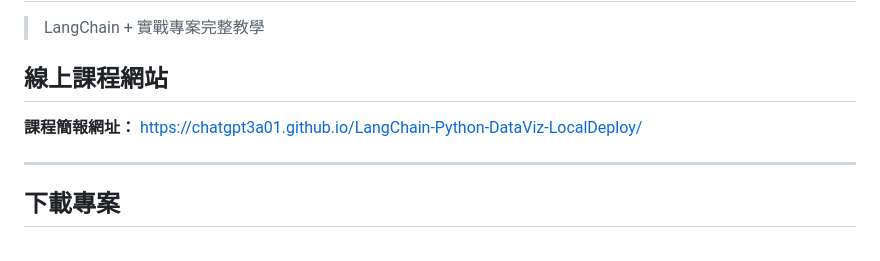
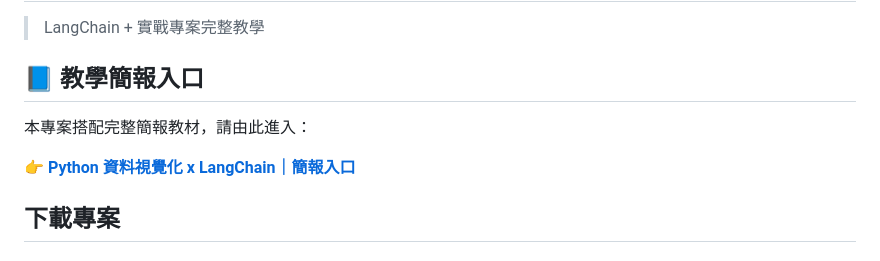
Before and after one commit to ChatGPT3a01/LangChain-Python-DataViz-LocalDeploy, a Markdown page: README.md, the part around the change. Rendered like a GitHub page.

```diff
--- a/README.md
+++ b/README.md
@@ -2,11 +2,11 @@
 
 > LangChain + 實戰專案完整教學
 
-## 線上課程網站
+## 📘 教學簡報入口
 
-**課程簡報網址：** https://chatgpt3a01.github.io/LangChain-Python-DataViz-LocalDeploy/
+本專案搭配完整簡報教材，請由此進入：
 
----
+👉 **[Python 資料視覺化 x LangChain｜簡報入口](https://chatgpt3a01.github.io/LangChain-Python-DataViz-LocalDeploy/簡報/index.html)**
 
 ## 下載專案
 
```
